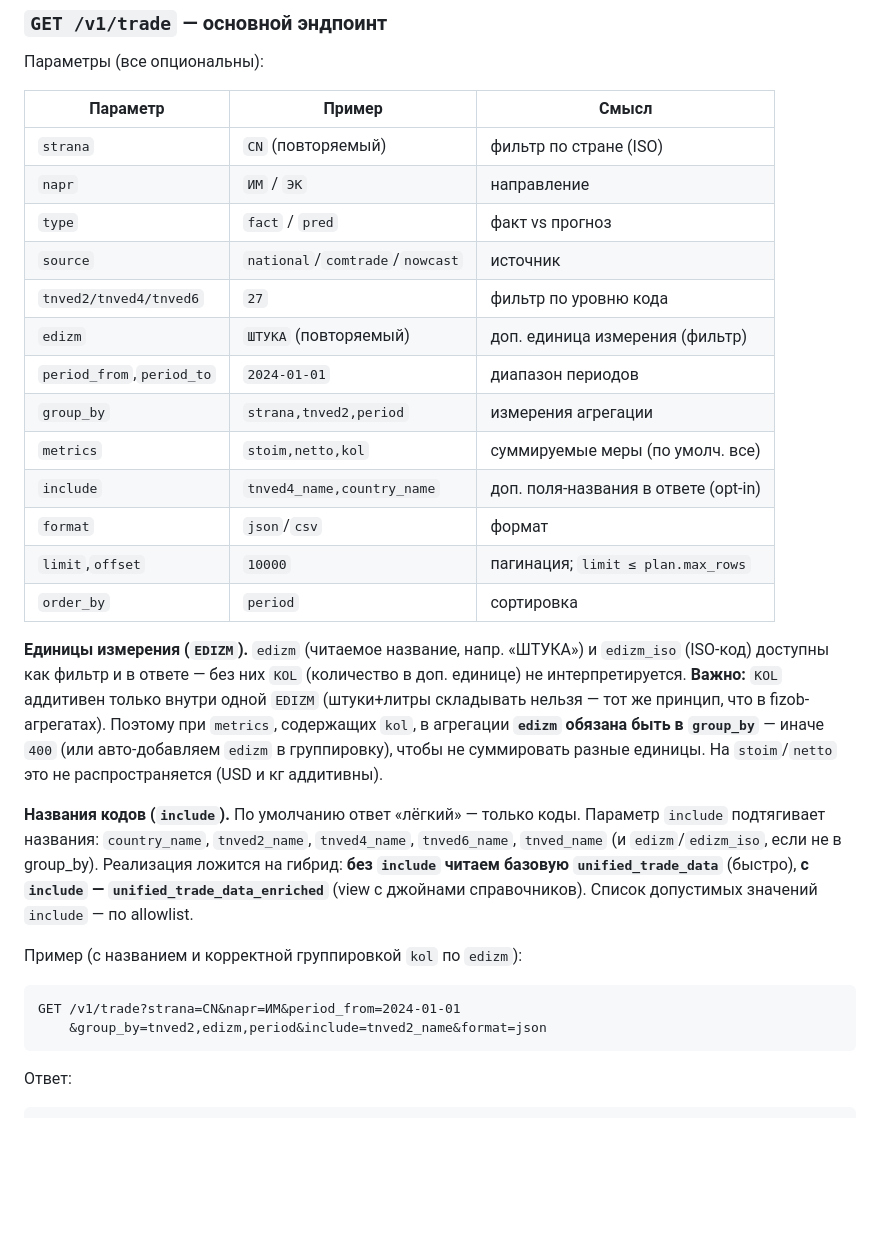
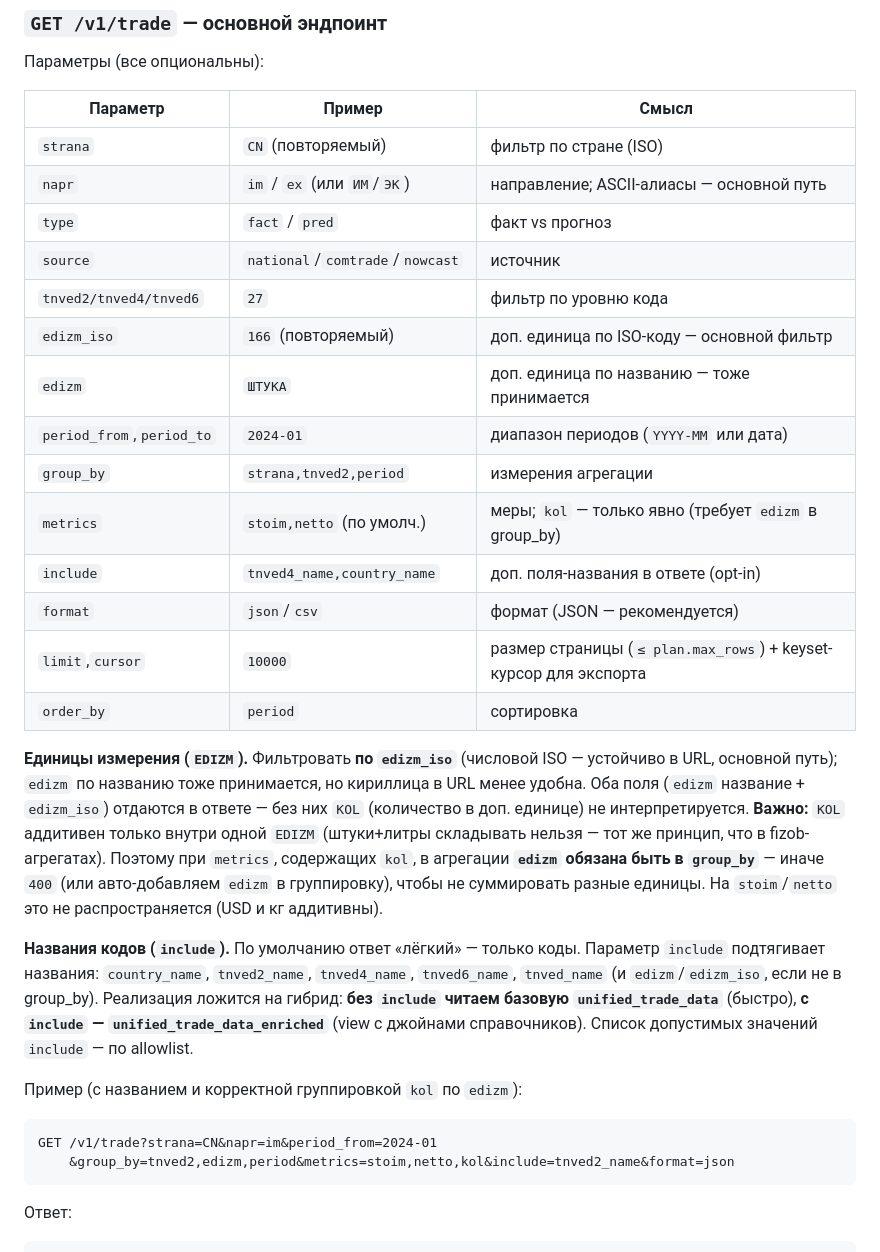
Before and after one commit to quantviews/mgimo-foreign-trade, a Markdown page: docs/api-mvp-phase1.md, the part around one of its changes. Drawn GitHub-style; blank space fills up the shorter version.

````diff
--- a/docs/api-mvp-phase1.md
+++ b/docs/api-mvp-phase1.md
@@ -99,21 +99,23 @@ CREATE INDEX ix_audit_user_ts ON api_audit_log(user_id, ts);
 | Параметр | Пример | Смысл |
 |---|---|---|
 | `strana` | `CN` (повторяемый) | фильтр по стране (ISO) |
-| `napr` | `ИМ` / `ЭК` | направление |
+| `napr` | `im` / `ex` (или `ИМ`/`ЭК`) | направление; ASCII-алиасы — основной путь |
 | `type` | `fact` / `pred` | факт vs прогноз |
 | `source` | `national`/`comtrade`/`nowcast` | источник |
 | `tnved2/tnved4/tnved6` | `27` | фильтр по уровню кода |
-| `edizm` | `ШТУКА` (повторяемый) | доп. единица измерения (фильтр) |
-| `period_from`,`period_to` | `2024-01-01` | диапазон периодов |
+| `edizm_iso` | `166` (повторяемый) | доп. единица по ISO-коду — основной фильтр |
+| `edizm` | `ШТУКА` | доп. единица по названию — тоже принимается |
+| `period_from`,`period_to` | `2024-01` | диапазон периодов (`YYYY-MM` или дата) |
 | `group_by` | `strana,tnved2,period` | измерения агрегации |
-| `metrics` | `stoim,netto,kol` | суммируемые меры (по умолч. все) |
+| `metrics` | `stoim,netto` (по умолч.) | меры; `kol` — только явно (требует `edizm` в group_by) |
 | `include` | `tnved4_name,country_name` | доп. поля-названия в ответе (opt-in) |
-| `format` | `json`/`csv` | формат |
-| `limit`,`offset` | `10000` | пагинация; `limit ≤ plan.max_rows` |
+| `format` | `json`/`csv` | формат (JSON — рекомендуется) |
+| `limit`,`cursor` | `10000` | размер страницы (`≤ plan.max_rows`) + keyset-курсор для экспорта |
 | `order_by` | `period` | сортировка |
 
-**Единицы измерения (`EDIZM`).** `edizm` (читаемое название, напр. «ШТУКА») и `edizm_iso`
-(ISO-код) доступны как фильтр и в ответе — без них `KOL` (количество в доп. единице) не
+**Единицы измерения (`EDIZM`).** Фильтровать **по `edizm_iso`** (числовой ISO — устойчиво в URL,
+основной путь); `edizm` по названию тоже принимается, но кириллица в URL менее удобна. Оба поля
+(`edizm` название + `edizm_iso`) отдаются в ответе — без них `KOL` (количество в доп. единице) не
 интерпретируется. **Важно:** `KOL` аддитивен только внутри одной `EDIZM` (штуки+литры
 складывать нельзя — тот же принцип, что в fizob-агрегатах). Поэтому при `metrics`,
 содержащих `kol`, в агрегации **`edizm` обязана быть в `group_by`** — иначе `400` (или
@@ -128,8 +130,8 @@ CREATE INDEX ix_audit_user_ts ON api_audit_log(user_id, ts);
 
 Пример (с названием и корректной группировкой `kol` по `edizm`):
 ```
-GET /v1/trade?strana=CN&napr=ИМ&period_from=2024-01-01
-    &group_by=tnved2,edizm,period&include=tnved2_name&format=json
+GET /v1/trade?strana=CN&napr=im&period_from=2024-01
+    &group_by=tnved2,edizm,period&metrics=stoim,netto,kol&include=tnved2_name&format=json
 ```
 Ответ:
 ```json
````
Also changed, not shown: other parts of docs/api-mvp-phase1.md (+21 -2 lines).
